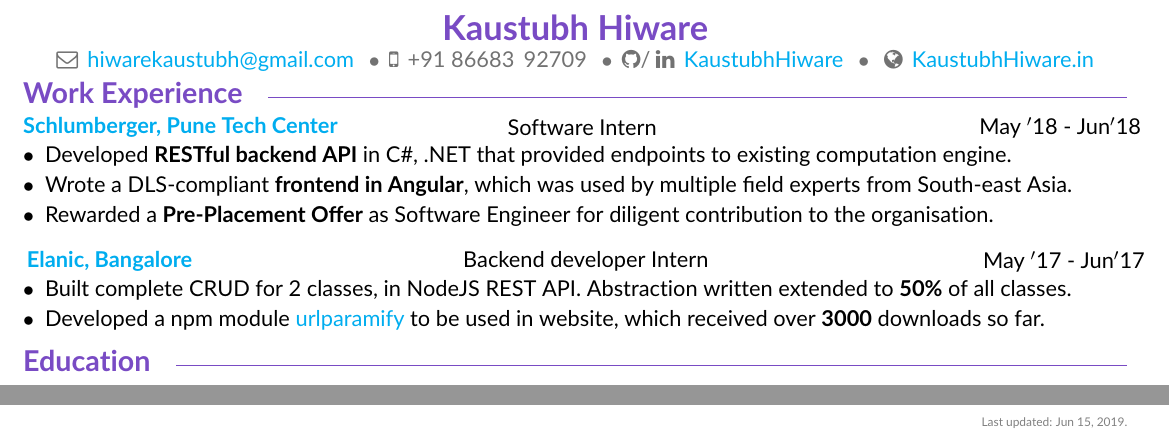
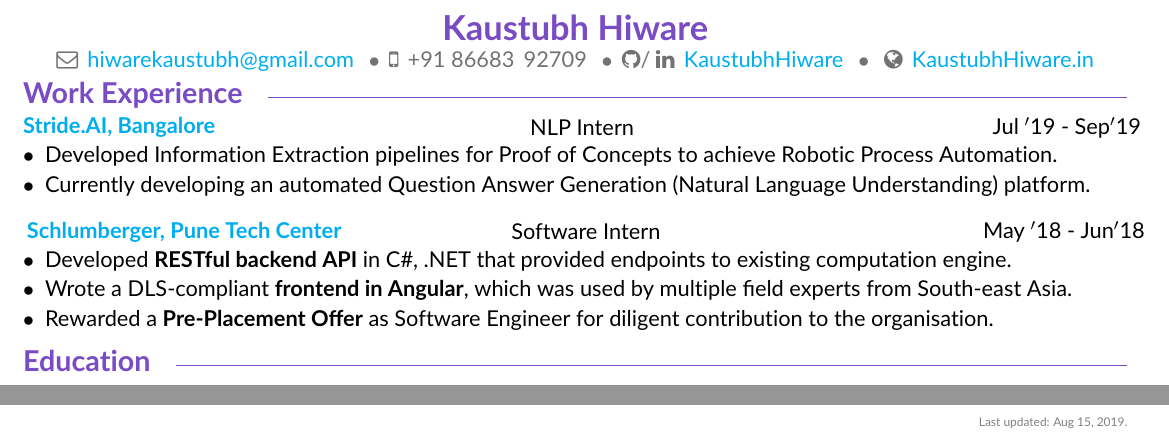
Before and after one commit to kaustubhhiware/CV-seewe, a LaTeX CV (Projects-CV/main.tex): two parts of pages 1 and 2 of 2, joined at a grey line, cut so that both start at the same text. Compiled offline with pdfLaTeX.

Commit message:
Add latest internship

```diff
--- a/Projects-CV/main.tex
+++ b/Projects-CV/main.tex
@@ -84,16 +84,22 @@
 
 \vspace{-2em}
 \sectionTitle{Work Experience}
+\begin{Jobsection}{\href{https://stride.ai}{Stride.AI, Bangalore}}{NLP Intern}{ Jul $^{\prime}$19 - Sep$^{\prime}$19}
+% \item Used and deployed probablistic models to extract useful entities from unstructured data using NLP.
+\item Developed Information Extraction pipelines for Proof of Concepts to achieve Robotic Process Automation.
+\item Currently developing an automated Question Answer Generation (Natural Language Understanding) platform.
+\end{Jobsection}
+
 \begin{Jobsection}{\href{https://drive.google.com/file/d/1EcfIC_g8bx3whaxMdOkFyZx4TCqA1RAq/view?usp=sharing}{Schlumberger, Pune Tech Center}}{Software Intern}{ May $^{\prime}$18 - Jun$^{\prime}$18}
 \item Developed {\bf RESTful backend API} in C\#, .NET that provided endpoints to existing computation engine.
 \item Wrote a DLS-compliant {\bf frontend in Angular}, which was used by multiple field experts from South-east Asia.
 \item Rewarded a {\bf Pre-Placement Offer} as Software Engineer for diligent contribution to the organisation.
 \end{Jobsection}
 
-\begin{Jobsection}{\href{https://drive.google.com/file/d/0B5iU6cWw36rOVWZIcllPY3RSd2c/view?usp=sharing}{Elanic, Bangalore}}{Backend developer Intern}{ May $^{\prime}$17 - Jun$^{\prime}$17}
-\item Built complete CRUD for 2 classes, in NodeJS REST API. Abstraction written extended to {\bf 50\%} of all classes.
-\item Developed a npm module \href{https://www.npmjs.com/package/urlparamify}{urlparamify} to be used in website, which received over {\bf 3000} downloads so far.
-\end{Jobsection}
+% \begin{Jobsection}{\href{https://drive.google.com/file/d/0B5iU6cWw36rOVWZIcllPY3RSd2c/view?usp=sharing}{Elanic, Bangalore}}{Backend developer Intern}{ May $^{\prime}$17 - Jun$^{\prime}$17}
+% \item Built complete CRUD for 2 classes, in NodeJS REST API. Abstraction written extended to {\bf 50\%} of all classes.
+% \item Developed a npm module \href{https://www.npmjs.com/package/urlparamify}{urlparamify} to be used in website, which received over {\bf 3000} downloads so far.
+% \end{Jobsection}
 % -----------------------------------
 
 \sectionTitle{Education\vspace{0.5em}}
@@ -170,7 +176,7 @@ $\bullet$ {\bf Mentor}: Guided freshers towards open source, in \href{https://kw
     \vspace{-1.2em}
 	\begin{flushright}
     % \scriptsize
-	\tiny \textcolor{othergray}{Last updated: Jun 15, 2019.}
+	\tiny \textcolor{othergray}{Last updated: Aug 15, 2019.}
 	\end{flushright}
 
 \end{document}
```
